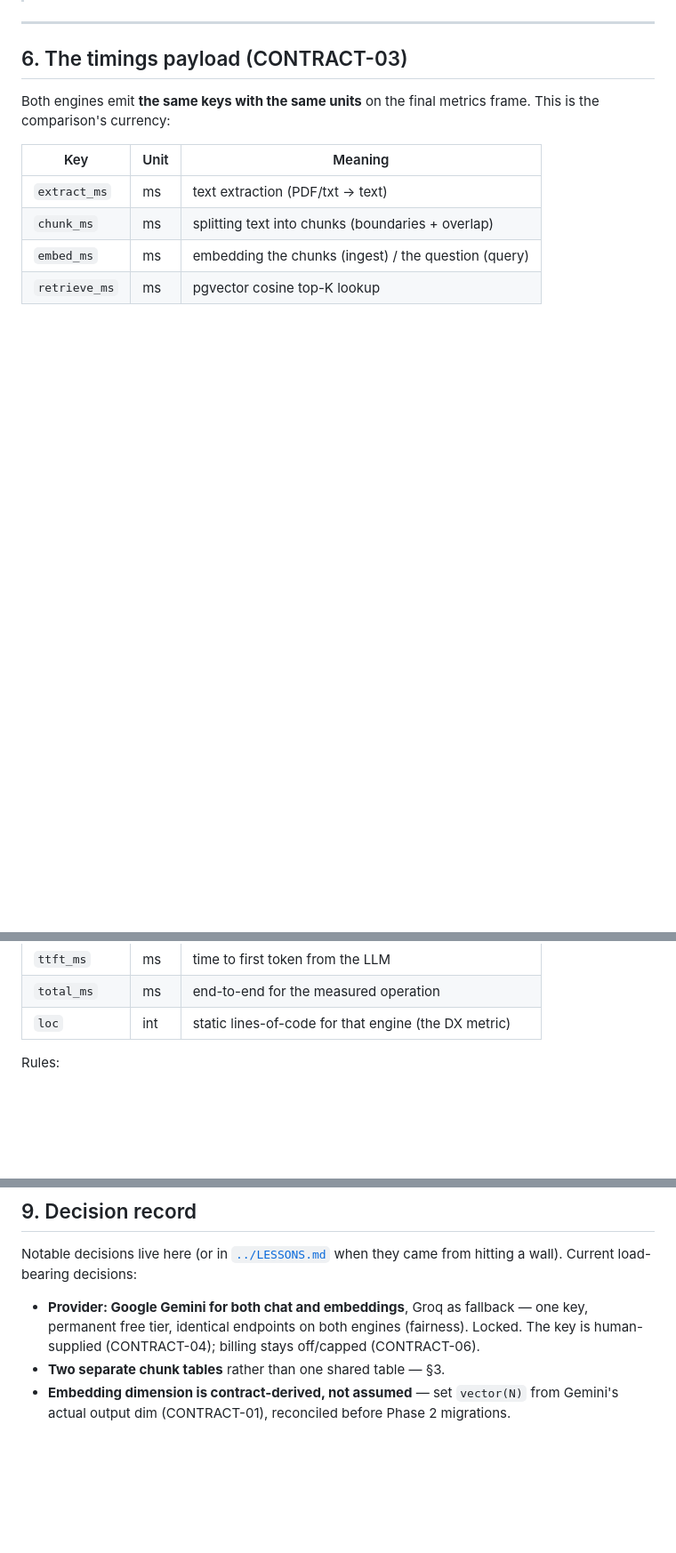
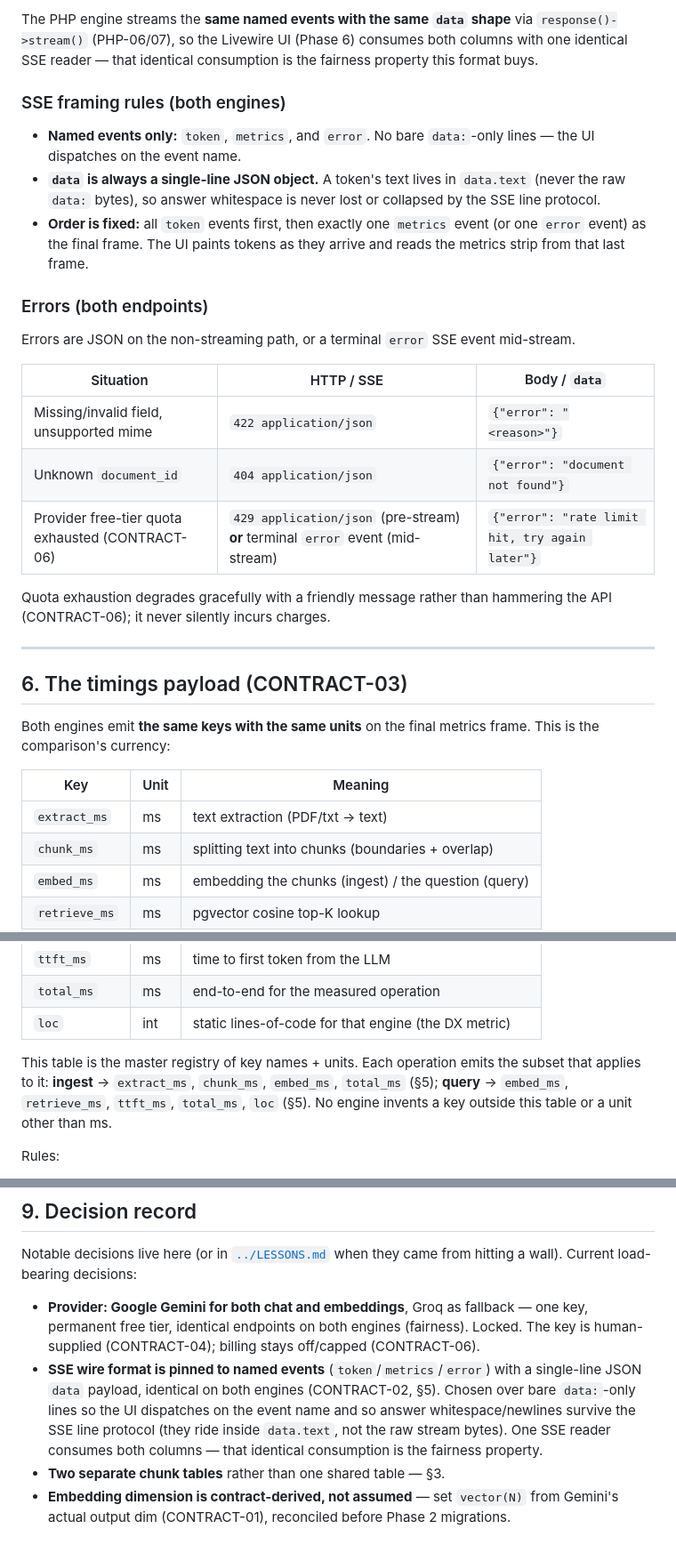
Before and after one commit to Levoisier/rag-duel, a Markdown page: docs/ARCHITECTURE.md, 3 parts joined by grey strips. Shown at 89% size. Rendered like a GitHub page; blank space fills up the shorter version.

```diff
--- a/docs/ARCHITECTURE.md
+++ b/docs/ARCHITECTURE.md
@@ -167,3 +221,31 @@ Connectivity check. Returns the Postgres server version. (INFRA-05)
+The PHP engine streams the **same named events with the same `data` shape** via
+`response()->stream()` (PHP-06/07), so the Livewire UI (Phase 6) consumes both
+columns with one identical SSE reader — that identical consumption is the fairness
+property this format buys.
+
+### SSE framing rules (both engines)
+
+- **Named events only:** `token`, `metrics`, and `error`. No bare `data:`-only
+  lines — the UI dispatches on the event name.
+- **`data` is always a single-line JSON object.** A token's text lives in
+  `data.text` (never the raw `data:` bytes), so answer whitespace is never lost or
+  collapsed by the SSE line protocol.
+- **Order is fixed:** all `token` events first, then exactly one `metrics` event
+  (or one `error` event) as the final frame. The UI paints tokens as they arrive
+  and reads the metrics strip from that last frame.
+
+### Errors (both endpoints)
+
+Errors are JSON on the non-streaming path, or a terminal `error` SSE event mid-stream.
+
+| Situation                                   | HTTP / SSE                              | Body / `data`                                    |
+|---------------------------------------------|-----------------------------------------|--------------------------------------------------|
+| Missing/invalid field, unsupported mime     | `422 application/json`                  | `{"error": "<reason>"}`                           |
+| Unknown `document_id`                        | `404 application/json`                  | `{"error": "document not found"}`                |
+| Provider free-tier quota exhausted (CONTRACT-06) | `429 application/json` (pre-stream) **or** terminal `error` event (mid-stream) | `{"error": "rate limit hit, try again later"}` |
+
+Quota exhaustion degrades gracefully with a friendly message rather than hammering
+the API (CONTRACT-06); it never silently incurs charges.
 
 ---
 
@@ -181,6 +263,11 @@ frame. This is the comparison's currency:
 | `ttft_ms`      | ms   | time to first token from the LLM                            |
 | `total_ms`     | ms   | end-to-end for the measured operation                       |
 | `loc`          | int  | static lines-of-code for that engine (the DX metric)        |
+
+This table is the master registry of key names + units. Each operation emits the
+subset that applies to it: **ingest** → `extract_ms`, `chunk_ms`, `embed_ms`,
+`total_ms` (§5); **query** → `embed_ms`, `retrieve_ms`, `ttft_ms`, `total_ms`,
+`loc` (§5). No engine invents a key outside this table or a unit other than ms.
 
 Rules:
 - **Identical keys and units on both sides** — this is the AC of CONTRACT-03. A
@@ -232,6 +319,12 @@ from hitting a wall). Current load-bearing decisions:
   one key, permanent free tier, identical endpoints on both engines (fairness).
   Locked. The key is human-supplied (CONTRACT-04); billing stays off/capped
   (CONTRACT-06).
+- **SSE wire format is pinned to named events** (`token`/`metrics`/`error`) with
+  a single-line JSON `data` payload, identical on both engines (CONTRACT-02, §5).
+  Chosen over bare `data:`-only lines so the UI dispatches on the event name and so
+  answer whitespace/newlines survive the SSE line protocol (they ride inside
+  `data.text`, not the raw stream bytes). One SSE reader consumes both columns —
+  that identical consumption is the fairness property.
 - **Two separate chunk tables** rather than one shared table — §3.
 - **Embedding dimension is contract-derived, not assumed** — set `vector(N)` from
   Gemini's actual output dim (CONTRACT-01), reconciled before Phase 2 migrations.
```
Also changed, not shown: other parts of docs/ARCHITECTURE.md (+75 -21 lines), BACKLOG.md (+1 -1 lines).
